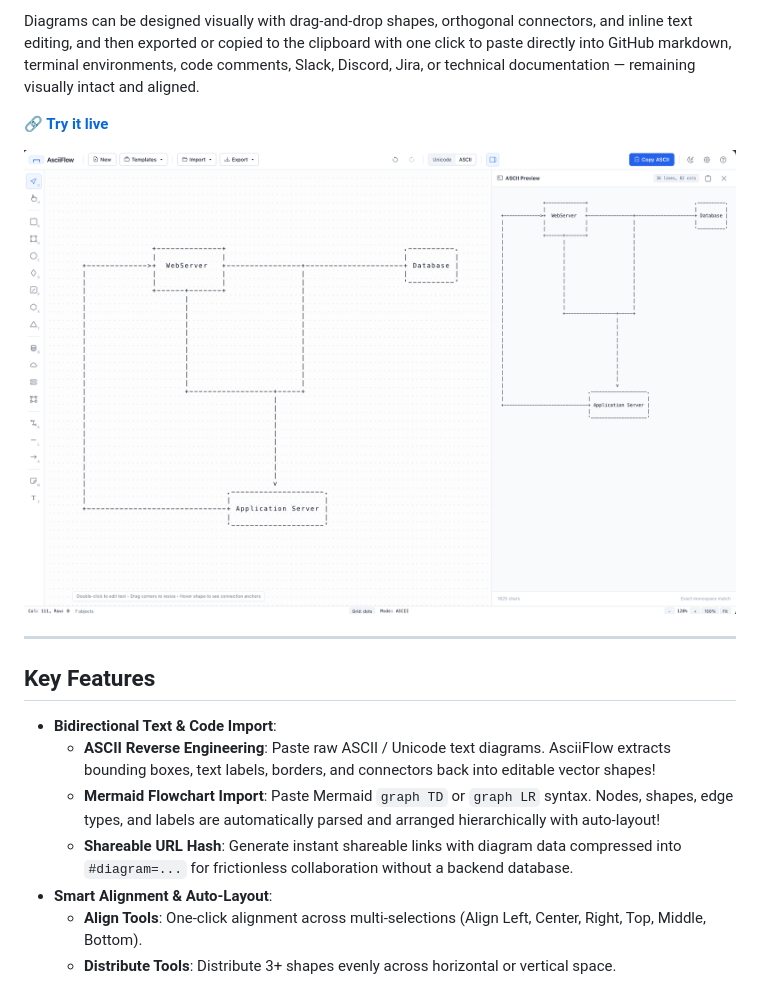
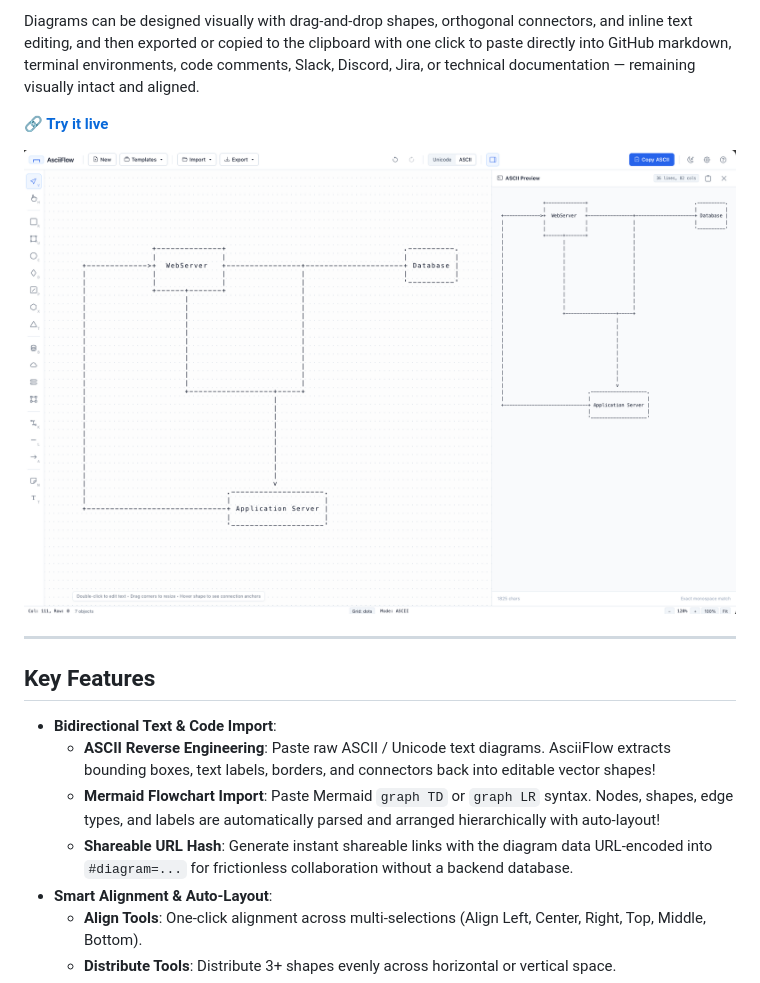
Before and after one commit to jozeta/AsciiFlow, a Markdown page: README.md, the part around one of its changes. Rendered like a GitHub page.

```diff
--- a/README.md
+++ b/README.md
@@ -6,7 +6,7 @@ Diagrams can be designed visually with drag-and-drop shapes, orthogonal connecto
 
 **🔗 [Try it live](https://jozeta.github.io/AsciiFlow/)**
 
-![image](Screenshot.png)
+![The AsciiFlow editor: shape toolbar on the left, a flowchart on the dotted canvas, and the live ASCII preview panel on the right](docs/screenshots/editor.png)
 
 ---
 
@@ -15,7 +15,7 @@ Diagrams can be designed visually with drag-and-drop shapes, orthogonal connecto
 - **Bidirectional Text & Code Import**:
   - **ASCII Reverse Engineering**: Paste raw ASCII / Unicode text diagrams. AsciiFlow extracts bounding boxes, text labels, borders, and connectors back into editable vector shapes!
   - **Mermaid Flowchart Import**: Paste Mermaid `graph TD` or `graph LR` syntax. Nodes, shapes, edge types, and labels are automatically parsed and arranged hierarchically with auto-layout!
-  - **Shareable URL Hash**: Generate instant shareable links with diagram data compressed into `#diagram=...` for frictionless collaboration without a backend database.
+  - **Shareable URL Hash**: Generate instant shareable links with the diagram data URL-encoded into `#diagram=...` for frictionless collaboration without a backend database.
 - **Smart Alignment & Auto-Layout**:
   - **Align Tools**: One-click alignment across multi-selections (Align Left, Center, Right, Top, Middle, Bottom).
   - **Distribute Tools**: Distribute 3+ shapes evenly across horizontal or vertical space.
```
Also changed, not shown: other parts of README.md (+36 -3 lines), CHANGELOG.md (+12 -0 lines), CLAUDE.md (+23 -6 lines), docs/screenshots/editor.png (renamed from Screenshot.png), 13 other files.
